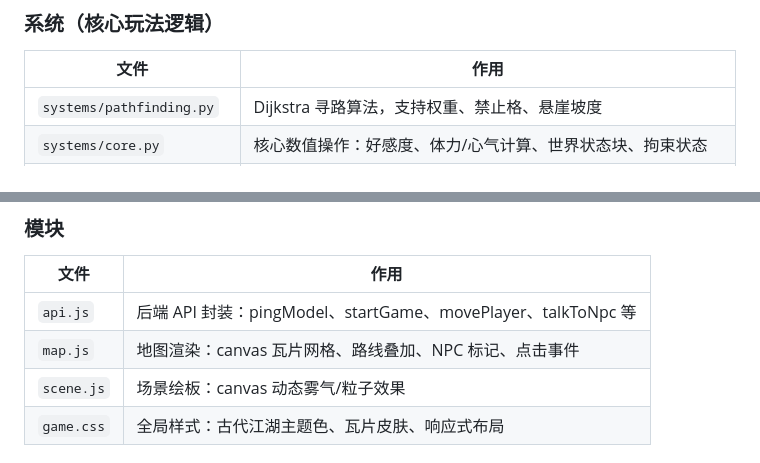
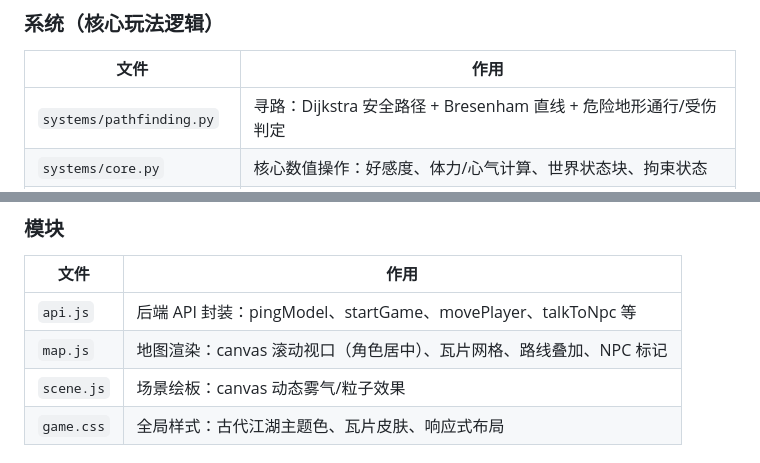
Before and after one commit to ZaneWilliamsMiller/ai_world_demo, a Markdown page: docs/PROJECT_STRUCTURE.md, 2 parts joined by grey strips. Rendered like a GitHub page.

```diff
--- a/docs/PROJECT_STRUCTURE.md
+++ b/docs/PROJECT_STRUCTURE.md
@@ -52,7 +56,7 @@
 
 | 文件 | 作用 |
 |------|------|
-| `systems/pathfinding.py` | Dijkstra 寻路算法，支持权重、禁止格、悬崖坡度 |
+| `systems/pathfinding.py` | 寻路：Dijkstra 安全路径 + Bresenham 直线 + 危险地形通行/受伤判定 |
 | `systems/core.py` | 核心数值操作：好感度、体力/心气计算、世界状态块、拘束状态 |
 | `systems/economy.py` | 经济系统：铜钱变动、物品增减、物价表（25种物品/5类/6图溢价/天气波动）、行情查询、NPC货柜初始化/交易同步、NPC货柜自然补货（按周期回补） |
 | `systems/save_system.py` | 存档系统：JSON 文件持久化（每角色独立文件）、序列化/反序列化、存档列表、死亡处理（真实江湖删档/非真实江湖复活至补给点） |
@@ -118,7 +122,7 @@
 | 文件 | 作用 |
 |------|------|
 | `api.js` | 后端 API 封装：pingModel、startGame、movePlayer、talkToNpc 等 |
-| `map.js` | 地图渲染：canvas 瓦片网格、路线叠加、NPC 标记、点击事件 |
+| `map.js` | 地图渲染：canvas 滚动视口（角色居中）、瓦片网格、路线叠加、NPC 标记 |
 | `scene.js` | 场景绘板：canvas 动态雾气/粒子效果 |
 | `game.css` | 全局样式：古代江湖主题色、瓦片皮肤、响应式布局 |
 
```
Also changed, not shown: other parts of docs/PROJECT_STRUCTURE.md (+8 -4 lines), docs/iterations/2026-05-24_0143.md (added, +39 -0 lines).
